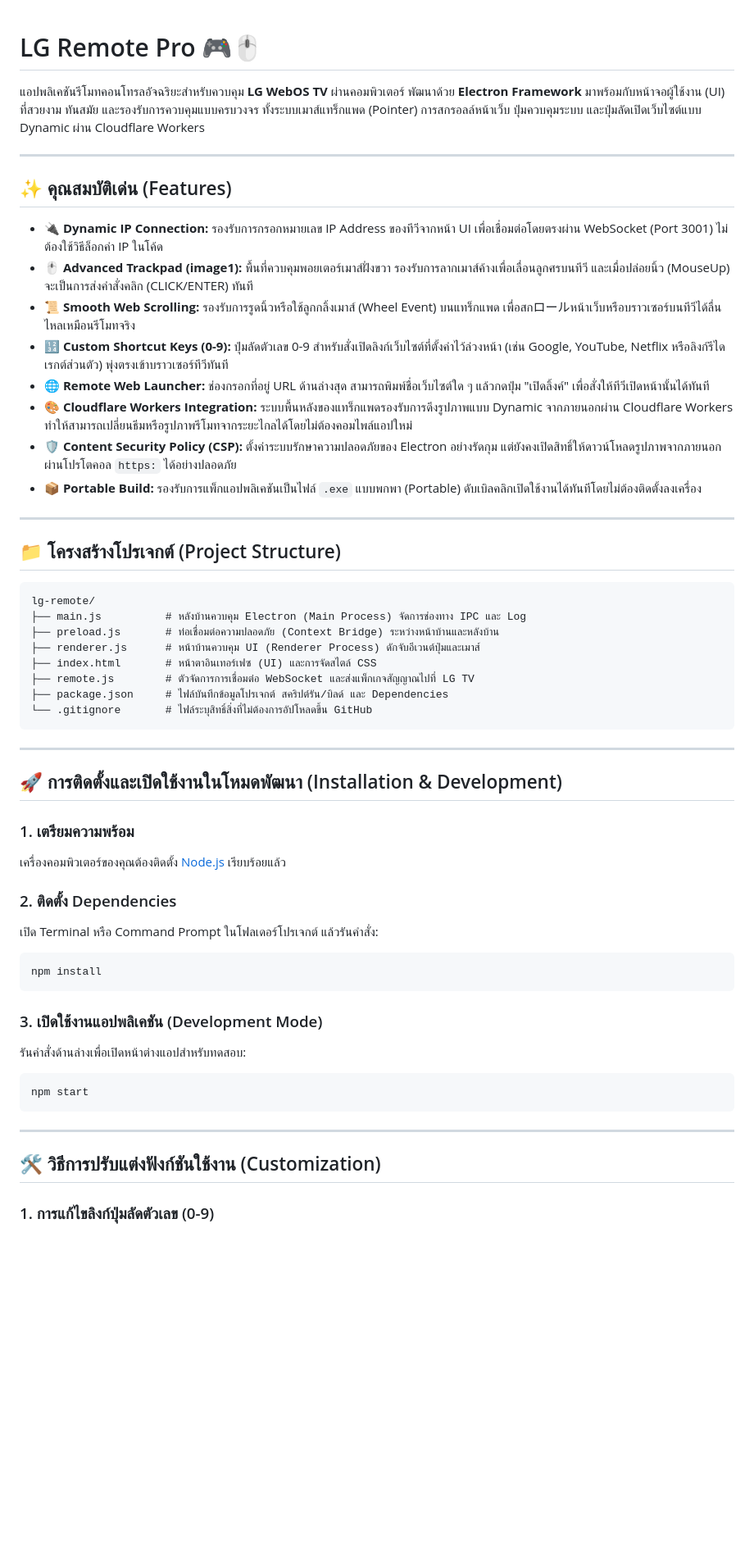
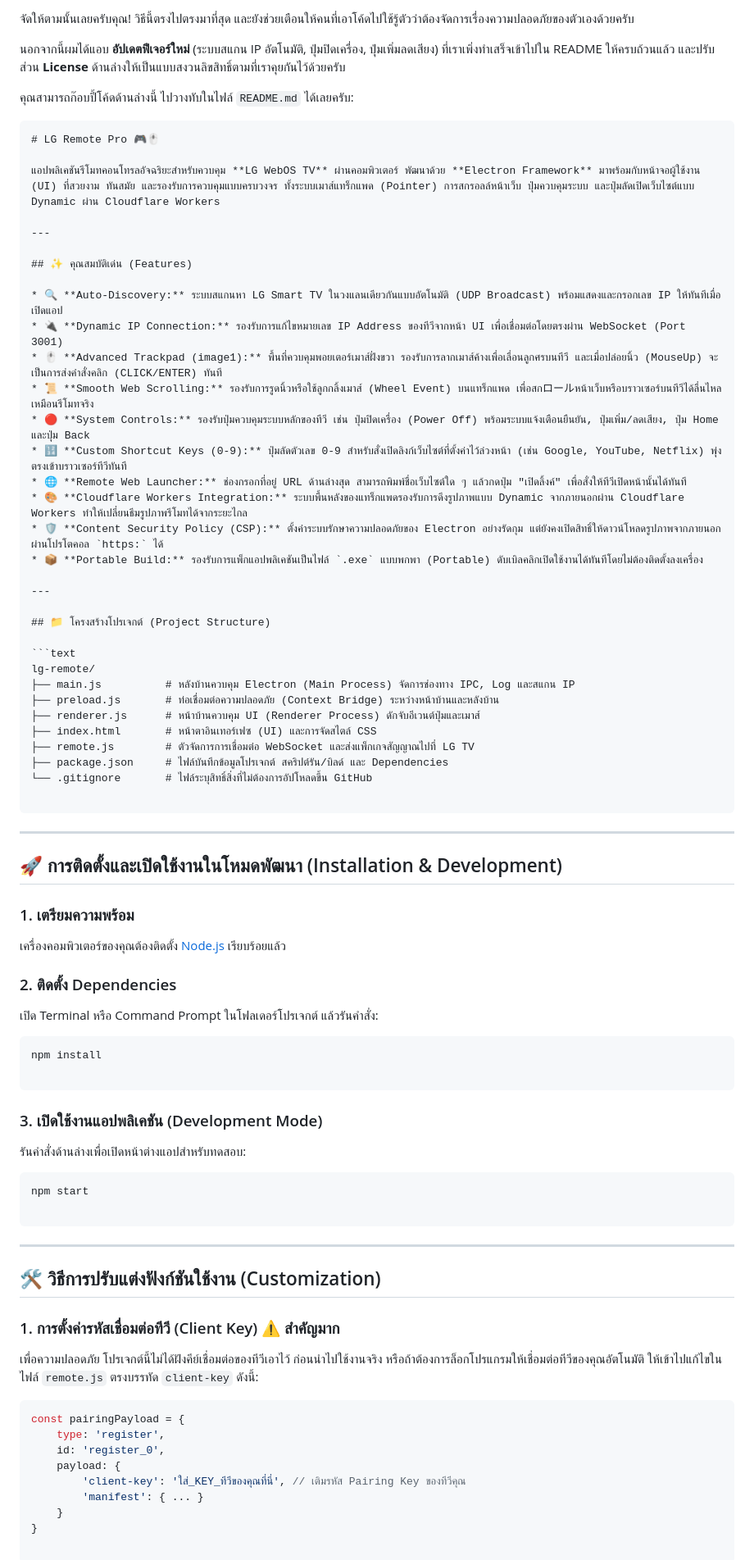
Before and after one commit to doublexc/LGPCControler, a Markdown page: README.md, the part around one of its changes. Shown at 82% size. GitHub-like rendering; blank space fills up the shorter version.

````diff
--- a/README.md
+++ b/README.md
@@ -1,3 +1,10 @@
+จัดให้ตามนั้นเลยครับคุณ! วิธีนี้ตรงไปตรงมาที่สุด และยังช่วยเตือนให้คนที่เอาโค้ดไปใช้รู้ตัวว่าต้องจัดการเรื่องความปลอดภัยของตัวเองด้วยครับ
+
+นอกจากนี้ผมได้แอบ **อัปเดตฟีเจอร์ใหม่** (ระบบสแกน IP อัตโนมัติ, ปุ่มปิดเครื่อง, ปุ่มเพิ่มลดเสียง) ที่เราเพิ่งทำเสร็จเข้าไปใน README ให้ครบถ้วนแล้ว และปรับส่วน **License** ด้านล่างให้เป็นแบบสงวนลิขสิทธิ์ตามที่เราคุยกันไว้ด้วยครับ
+
+คุณสามารถก๊อบปี้โค้ดด้านล่างนี้ ไปวางทับในไฟล์ `README.md` ได้เลยครับ:
+
+```markdown
 # LG Remote Pro 🎮🖱️
 
 แอปพลิเคชันรีโมทคอนโทรลอัจฉริยะสำหรับควบคุม **LG WebOS TV** ผ่านคอมพิวเตอร์ พัฒนาด้วย **Electron Framework** มาพร้อมกับหน้าจอผู้ใช้งาน (UI) ที่สวยงาม ทันสมัย และรองรับการควบคุมแบบครบวงจร ทั้งระบบเมาส์แทร็กแพด (Pointer) การสกรอลล์หน้าเว็บ ปุ่มควบคุมระบบ และปุ่มลัดเปิดเว็บไซต์แบบ Dynamic ผ่าน Cloudflare Workers
@@ -6,13 +13,15 @@
 
 ## ✨ คุณสมบัติเด่น (Features)
 
-* 🔌 **Dynamic IP Connection:** รองรับการกรอกหมายเลข IP Address ของทีวีจากหน้า UI เพื่อเชื่อมต่อโดยตรงผ่าน WebSocket (Port 3001) ไม่ต้องใช้วิธีล็อกค่า IP ในโค้ด
+* 🔍 **Auto-Discovery:** ระบบสแกนหา LG Smart TV ในวงแลนเดียวกันแบบอัตโนมัติ (UDP Broadcast) พร้อมแสดงและกรอกเลข IP ให้ทันทีเมื่อเปิดแอป
+* 🔌 **Dynamic IP Connection:** รองรับการแก้ไขหมายเลข IP Address ของทีวีจากหน้า UI เพื่อเชื่อมต่อโดยตรงผ่าน WebSocket (Port 3001)
 * 🖱️ **Advanced Trackpad (image1):** พื้นที่ควบคุมพอยเตอร์เมาส์ฝั่งขวา รองรับการลากเมาส์ค้างเพื่อเลื่อนลูกศรบนทีวี และเมื่อปล่อยนิ้ว (MouseUp) จะเป็นการส่งคำสั่งคลิก (CLICK/ENTER) ทันที
 * 📜 **Smooth Web Scrolling:** รองรับการรูดนิ้วหรือใช้ลูกกลิ้งเมาส์ (Wheel Event) บนแทร็กแพด เพื่อสกロールหน้าเว็บหรือบราวเซอร์บนทีวีได้ลื่นไหลเหมือนรีโมทจริง
-* 🔢 **Custom Shortcut Keys (0-9):** ปุ่มลัดตัวเลข 0-9 สำหรับสั่งเปิดลิงก์เว็บไซต์ที่ตั้งค่าไว้ล่วงหน้า (เช่น Google, YouTube, Netflix หรือลิงก์รีไดเรกต์ส่วนตัว) พุ่งตรงเข้าบราวเซอร์ทีวีทันที
+* 🔴 **System Controls:** รองรับปุ่มควบคุมระบบหลักของทีวี เช่น ปุ่มปิดเครื่อง (Power Off) พร้อมระบบแจ้งเตือนยืนยัน, ปุ่มเพิ่ม/ลดเสียง, ปุ่ม Home และปุ่ม Back
+* 🔢 **Custom Shortcut Keys (0-9):** ปุ่มลัดตัวเลข 0-9 สำหรับสั่งเปิดลิงก์เว็บไซต์ที่ตั้งค่าไว้ล่วงหน้า (เช่น Google, YouTube, Netflix) พุ่งตรงเข้าบราวเซอร์ทีวีทันที
 * 🌐 **Remote Web Launcher:** ช่องกรอกที่อยู่ URL ด้านล่างสุด สามารถพิมพ์ชื่อเว็บไซต์ใด ๆ แล้วกดปุ่ม "เปิดลิ้งค์" เพื่อสั่งให้ทีวีเปิดหน้านั้นได้ทันที
-* 🎨 **Cloudflare Workers Integration:** ระบบพื้นหลังของแทร็กแพดรองรับการดึงรูปภาพแบบ Dynamic จากภายนอกผ่าน Cloudflare Workers ทำให้สามารถเปลี่ยนธีมหรือรูปภาพรีโมทจากระยะไกลได้โดยไม่ต้องคอมไพล์แอปใหม่
-* 🛡️ **Content Security Policy (CSP):** ตั้งค่าระบบรักษาความปลอดภัยของ Electron อย่างรัดกุม แต่ยังคงเปิดสิทธิ์ให้ดาวน์โหลดรูปภาพจากภายนอกผ่านโปรโตคอล `https:` ได้อย่างปลอดภัย
+* 🎨 **Cloudflare Workers Integration:** ระบบพื้นหลังของแทร็กแพดรองรับการดึงรูปภาพแบบ Dynamic จากภายนอกผ่าน Cloudflare Workers ทำให้เปลี่ยนธีมรูปภาพรีโมทได้จากระยะไกล
+* 🛡️ **Content Security Policy (CSP):** ตั้งค่าระบบรักษาความปลอดภัยของ Electron อย่างรัดกุม แต่ยังคงเปิดสิทธิ์ให้ดาวน์โหลดรูปภาพจากภายนอกผ่านโปรโตคอล `https:` ได้
 * 📦 **Portable Build:** รองรับการแพ็กแอปพลิเคชันเป็นไฟล์ `.exe` แบบพกพา (Portable) ดับเบิลคลิกเปิดใช้งานได้ทันทีโดยไม่ต้องติดตั้งลงเครื่อง
 
 ---
@@ -21,13 +30,14 @@
 
 ```text
 lg-remote/
-├── main.js          # หลังบ้านควบคุม Electron (Main Process) จัดการช่องทาง IPC และ Log
+├── main.js          # หลังบ้านควบคุม Electron (Main Process) จัดการช่องทาง IPC, Log และสแกน IP
 ├── preload.js       # ท่อเชื่อมต่อความปลอดภัย (Context Bridge) ระหว่างหน้าบ้านและหลังบ้าน
 ├── renderer.js      # หน้าบ้านควบคุม UI (Renderer Process) ดักจับอีเวนต์ปุ่มและเมาส์
 ├── index.html       # หน้าตาอินเทอร์เฟซ (UI) และการจัดสไตล์ CSS
 ├── remote.js        # ตัวจัดการการเชื่อมต่อ WebSocket และส่งแพ็กเกจสัญญาณไปที่ LG TV
 ├── package.json     # ไฟล์บันทึกข้อมูลโปรเจกต์ สคริปต์รัน/บิลด์ และ Dependencies
 └── .gitignore       # ไฟล์ระบุสิทธิ์สิ่งที่ไม่ต้องการอัปโหลดขึ้น GitHub
+
 ```
 
 ---
@@ -35,22 +45,44 @@ lg-remote/
 ## 🚀 การติดตั้งและเปิดใช้งานในโหมดพัฒนา (Installation & Development)
 
 ### 1. เตรียมความพร้อม
+
 เครื่องคอมพิวเตอร์ของคุณต้องติดตั้ง [Node.js](https://nodejs.org/) เรียบร้อยแล้ว
 
 ### 2. ติดตั้ง Dependencies
+
 เปิด Terminal หรือ Command Prompt ในโฟลเดอร์โปรเจกต์ แล้วรันคำสั่ง:
+
 ```bash
 npm install
+
 ```
 
 ### 3. เปิดใช้งานแอปพลิเคชัน (Development Mode)
+
 รันคำสั่งด้านล่างเพื่อเปิดหน้าต่างแอปสำหรับทดสอบ:
+
 ```bash
 npm start
+
 ```
 
 ---
 
 ## 🛠️ วิธีการปรับแต่งฟังก์ชันใช้งาน (Customization)
 
-### 1. การแก้ไขลิงก์ปุ่มลัดตัวเลข (0-9)
+### 1. การตั้งค่ารหัสเชื่อมต่อทีวี (Client Key) ⚠️ สำคัญมาก
+
+เพื่อความปลอดภัย โปรเจกต์นี้ไม่ได้ฝังคีย์เชื่อมต่อของทีวีเอาไว้ ก่อนนำไปใช้งานจริง หรือถ้าต้องการล็อกโปรแกรมให้เชื่อมต่อทีวีของคุณอัตโนมัติ ให้เข้าไปแก้ไขในไฟล์ `remote.js` ตรงบรรทัด `client-key` ดังนี้:
+
+```javascript
+const pairingPayload = {
+    type: 'register',
+    id: 'register_0',
+    payload: {
+        'client-key': 'ใส่_KEY_ทีวีของคุณที่นี่', // เติมรหัส Pairing Key ของทีวีคุณ
+        'manifest': { ... }
+    }
+}
+
+```
+
````
Also changed, not shown: other parts of README.md (+18 -5 lines).
